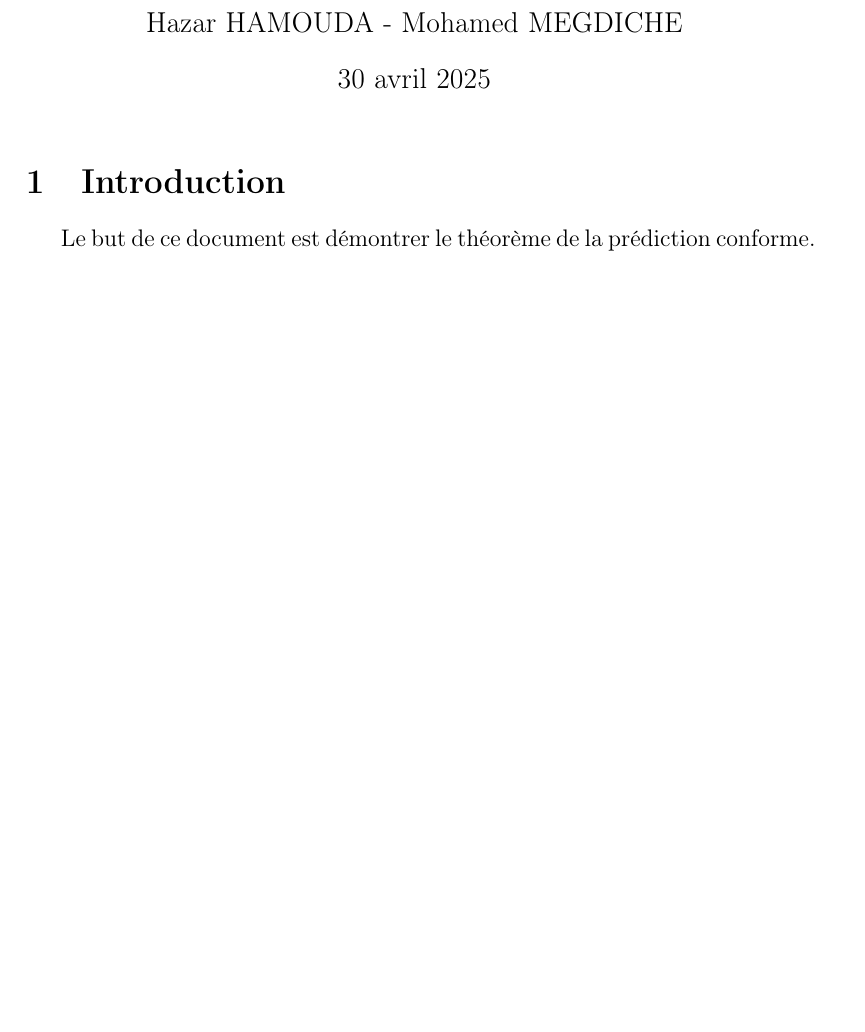
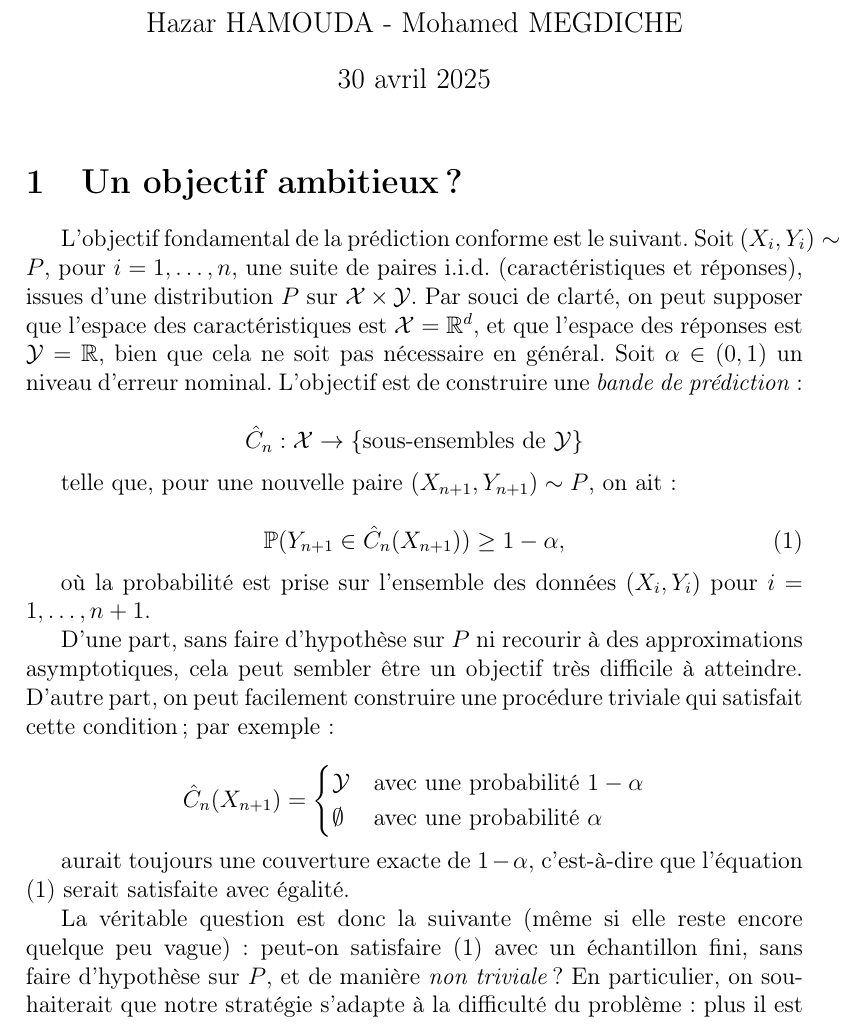
Before and after one commit to HAZAR00/PredictionConforme, a LaTeX document (conformal_prediction_theorem.tex): part of the page before the commit and part of page 1 of 2 after it, cut so that both start at the same text, the shorter picture padded with empty space. Compiled offline with pdfLaTeX.

Commit message:
conformal prediction theorem and application on regression

```diff
--- a/conformal_prediction_theorem.tex
+++ b/conformal_prediction_theorem.tex
@@ -19,9 +19,32 @@
 
 \maketitle
 
-\section{Introduction}
-Le but de ce document est démontrer le théorème de la prédiction conforme.
-\section{Prédiction Conforme}
-Théorème :Soient :
- * (Xi, Yi)i=1,...,n et (Xtest, Ytest), variables aléatoires idientiques et independentes.
- *
+\section{Un objectif ambitieux ?}
+
+L'objectif fondamental de la prédiction conforme est le suivant. Soit $(X_i, Y_i) \sim P$, pour $i = 1, \dots, n$, une suite de paires i.i.d. (caractéristiques et réponses), issues d'une distribution $P$ sur $\mathcal{X} \times \mathcal{Y}$. Par souci de clarté, on peut supposer que l'espace des caractéristiques est $\mathcal{X} = \mathbb{R}^d$, et que l'espace des réponses est $\mathcal{Y} = \mathbb{R}$, bien que cela ne soit pas nécessaire en général. Soit $\alpha \in (0, 1)$ un niveau d'erreur nominal. L'objectif est de construire une \emph{bande de prédiction} :
+
+\[
+\hat{C}_n : \mathcal{X} \rightarrow \{\text{sous-ensembles de } \mathcal{Y}\}
+\]
+
+telle que, pour une nouvelle paire $(X_{n+1}, Y_{n+1}) \sim P$, on ait :
+
+\begin{equation}
+\mathbb{P}(Y_{n+1} \in \hat{C}_n(X_{n+1})) \geq 1 - \alpha,
+\end{equation}
+
+où la probabilité est prise sur l'ensemble des données $(X_i, Y_i)$ pour $i = 1, \dots, n+1$.
+
+D'une part, sans faire d'hypothèse sur $P$ ni recourir à des approximations asymptotiques, cela peut sembler être un objectif très difficile à atteindre. D'autre part, on peut facilement construire une procédure triviale qui satisfait cette condition ; par exemple :
+
+\[
+\hat{C}_n(X_{n+1}) =
+\begin{cases}
+\mathcal{Y} & \text{avec une probabilité } 1 - \alpha \\
+\emptyset & \text{avec une probabilité } \alpha
+\end{cases}
+\]
+
+aurait toujours une couverture exacte de $1 - \alpha$, c’est-à-dire que l’équation (1) serait satisfaite avec égalité.
+
+La véritable question est donc la suivante (même si elle reste encore quelque peu vague) : peut-on satisfaire (1) avec un échantillon fini, sans faire d’hypothèse sur $P$, et de manière \emph{non triviale} ? En particulier, on souhaiterait que notre stratégie s’adapte à la difficulté du problème : plus il est facile de prédire $Y_{n+1}$ à partir de $X_{n+1}$, plus l'ensemble $\hat{C}_n(X_{n+1})$ devrait être petit.
```
Also changed, not shown: conformal_prediction_theorem.pdf, conformal_prediction_theorem.tex (22 more changed lines), 4 other files.
